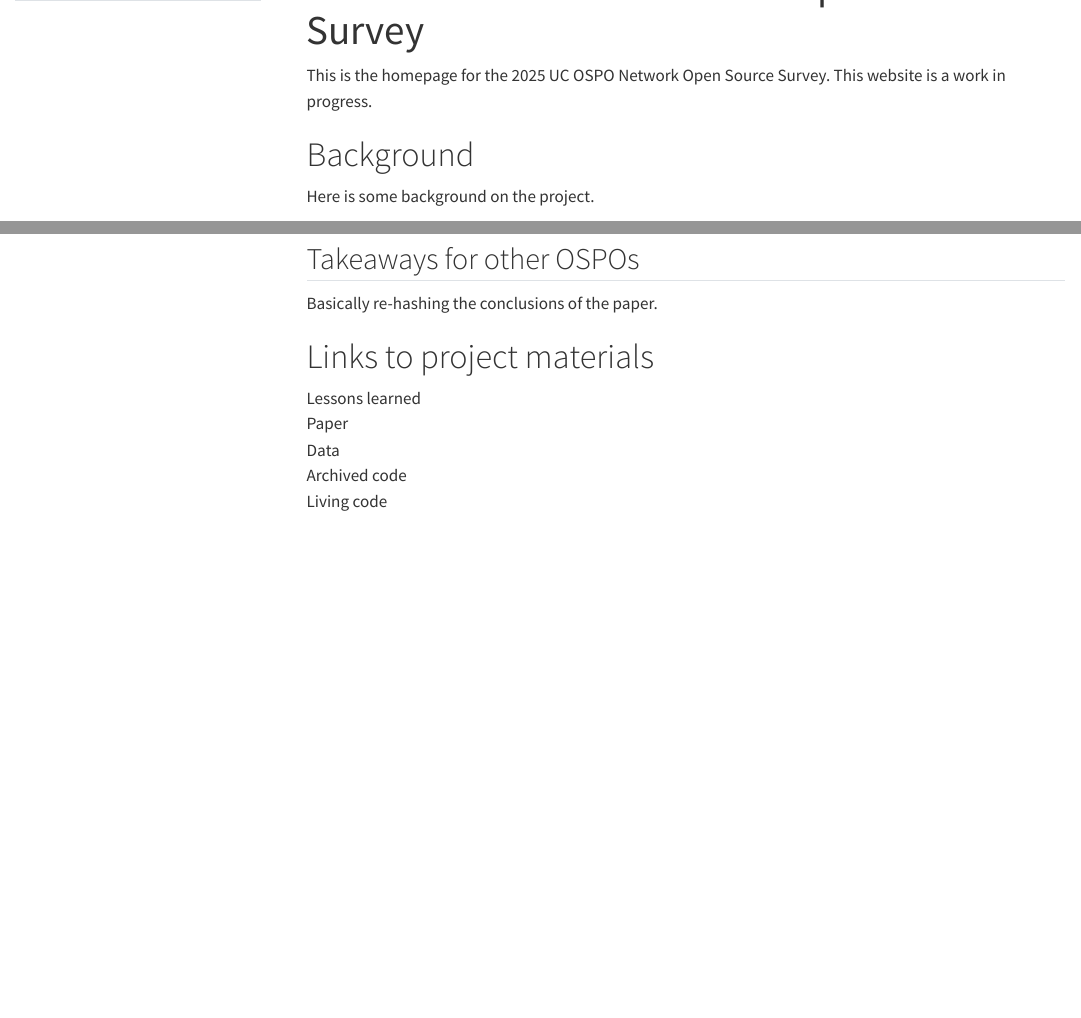
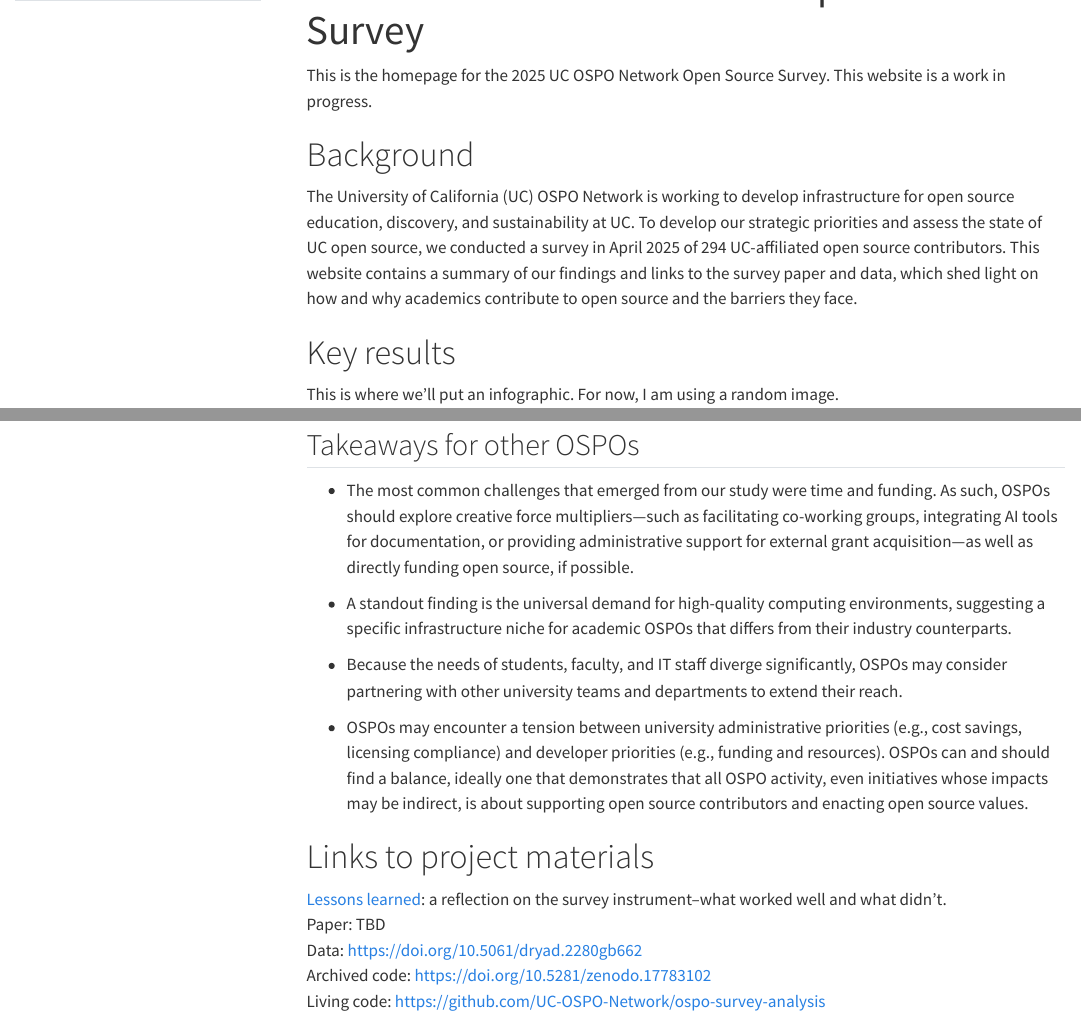
Before and after one commit to UC-OSPO-Network/ospo-survey-website, a Quarto document (index.qmd): the page in a window 1100 px wide, from 60 px down, and a second part further down, joined at a grey line. Rendered offline with R 4.5, knitr and Pandoc in place of Quarto, with nearby package versions; menus at the side of the page are left out.

Commit message:
replace dummy content with some real content

```diff
--- a/index.qmd
+++ b/index.qmd
@@ -7,18 +7,26 @@
 This is the homepage for the 2025 UC OSPO Network Open Source Survey. This website is a work in progress.
 
 # Background
-Here is some background on the project.
+The University of California (UC) OSPO Network is working to develop infrastructure for open source education, discovery, and sustainability at UC. To develop our strategic priorities and assess the state of UC open source, we conducted a survey in April 2025 of 294 UC-affiliated open source contributors. This website contains a summary of our findings and links to the survey paper and data, which shed light on how and why academics contribute to open source and the barriers they face.
 
 # Key results
-This is where we'll put an infographic. For now, I am using a random image. \
+This is where we'll put an infographic. For now, I am using a random image.
+
 ![A person walking through a snowy forest](images/kevin-mueller-lHs2IZQTx5Y-unsplash.jpg){width=75% fig-align="center"}
 
 ## Takeaways for other OSPOs
-Basically re-hashing the conclusions of the paper.
+* The most common challenges that emerged from our study were time and funding. As such, OSPOs should explore creative force multipliers—such as facilitating co-working groups, integrating AI tools for documentation, or providing administrative support for external grant acquisition—as well as directly funding open source, if possible.
+
+* A standout finding is the universal demand for high-quality computing environments, suggesting a specific infrastructure niche for academic OSPOs that differs from their industry counterparts.
+
+* Because the needs of students, faculty, and IT staff diverge significantly, OSPOs may consider partnering with other university teams and departments to extend their reach.
+
+* OSPOs may encounter a tension between university administrative priorities (e.g., cost savings, licensing compliance) and developer priorities (e.g., funding and resources). OSPOs can and should find a balance, ideally one that demonstrates that all OSPO activity, even initiatives whose impacts may be indirect, is about supporting open source contributors and enacting open source values.
+
 
 # Links to project materials
-Lessons learned \
-Paper \
-Data \
-Archived code \
-Living code \
+[Lessons learned](https://github.com/UC-OSPO-Network/ospo-survey-analysis/blob/main/lessons_learned.md): a reflection on the survey instrument--what worked well and what didn't. \
+Paper: TBD \
+Data: https://doi.org/10.5061/dryad.2280gb662 \
+Archived code: https://doi.org/10.5281/zenodo.17783102 \
+Living code: https://github.com/UC-OSPO-Network/ospo-survey-analysis \
```
Also changed, not shown: status.qmd (+5 -1 lines).
